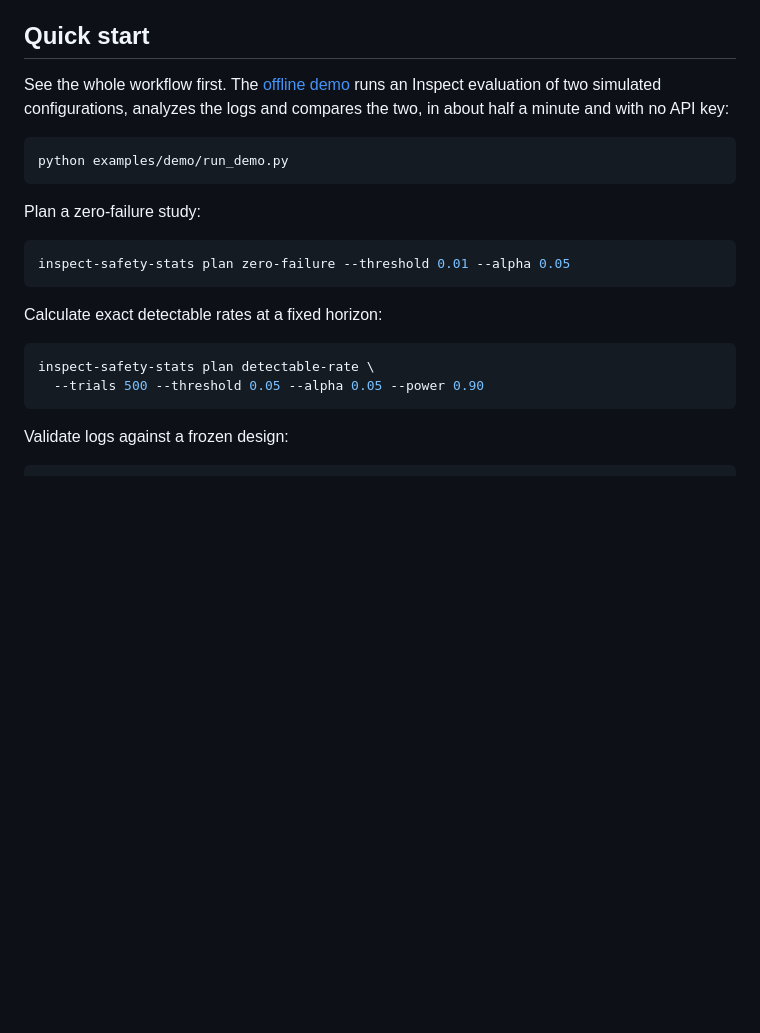
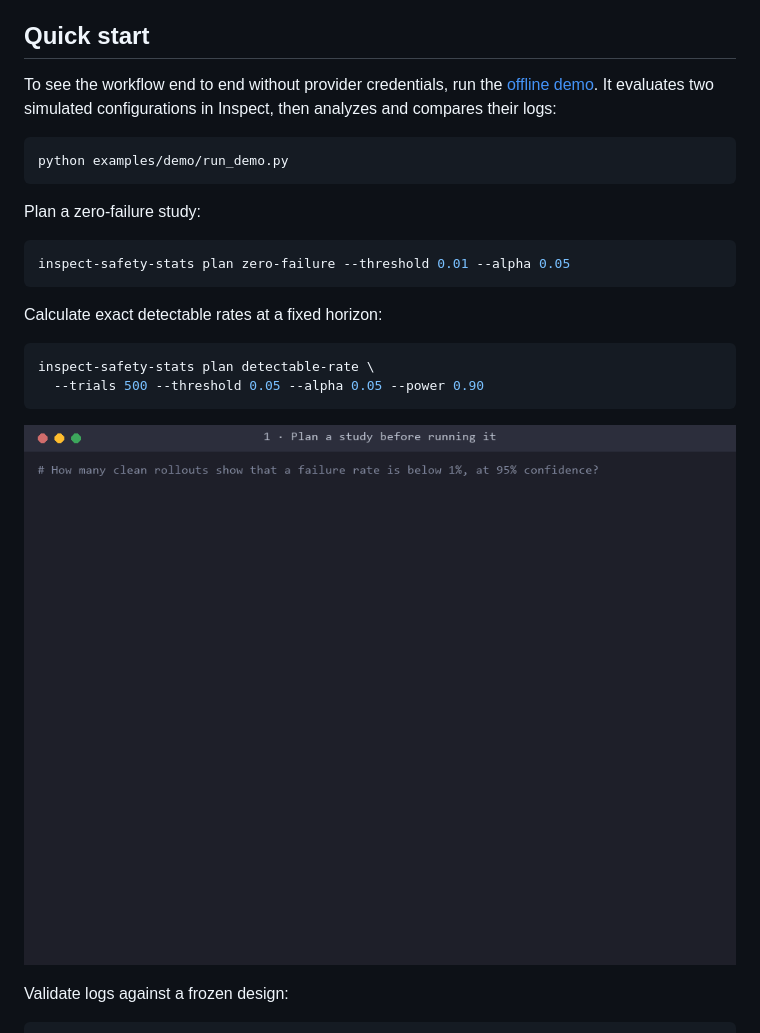
Before and after one commit to datasciapps/safety-stats, a Markdown page: README.md, the part around one of its changes. Drawn GitHub-style; pictures changed too: docs/media/demo/1-plan.gif (added); blank space fills up the shorter version.

````diff
--- a/README.md
+++ b/README.md
@@ -69,9 +83,9 @@ Comparison estimands, common contrast/two-arm regions, and usage are documented
 
 ## Quick start
 
-See the whole workflow first. The [offline demo](examples/demo/README.md) runs an Inspect
-evaluation of two simulated configurations, analyzes the logs and compares the two, in about
-half a minute and with no API key:
+To see the workflow end to end without provider credentials, run the
+[offline demo](examples/demo/README.md). It evaluates two simulated configurations in Inspect,
+then analyzes and compares their logs:
 
 ```bash
 python examples/demo/run_demo.py
@@ -89,6 +103,8 @@ Calculate exact detectable rates at a fixed horizon:
 inspect-safety-stats plan detectable-rate \
   --trials 500 --threshold 0.05 --alpha 0.05 --power 0.90
 ```
+
+![Both planning commands and their output](docs/media/demo/1-plan.gif)
 
 Validate logs against a frozen design:
 
````
Also changed, not shown: other parts of README.md (+15 -0 lines), docs/getting-started.md (added, +134 -0 lines), docs/quickstart.md (+4 -0 lines), examples/demo/README.md (+35 -26 lines), docs/media/demo/2-eval.gif (added), docs/media/demo/3-analyze.gif (added), docs/media/demo/4-results.gif (added).
